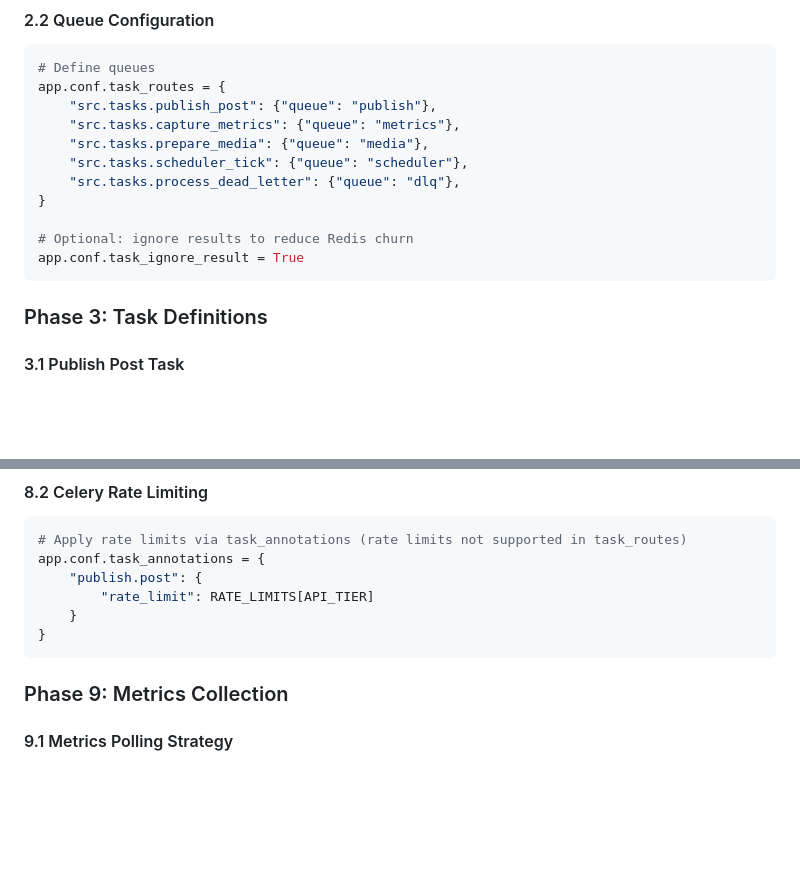
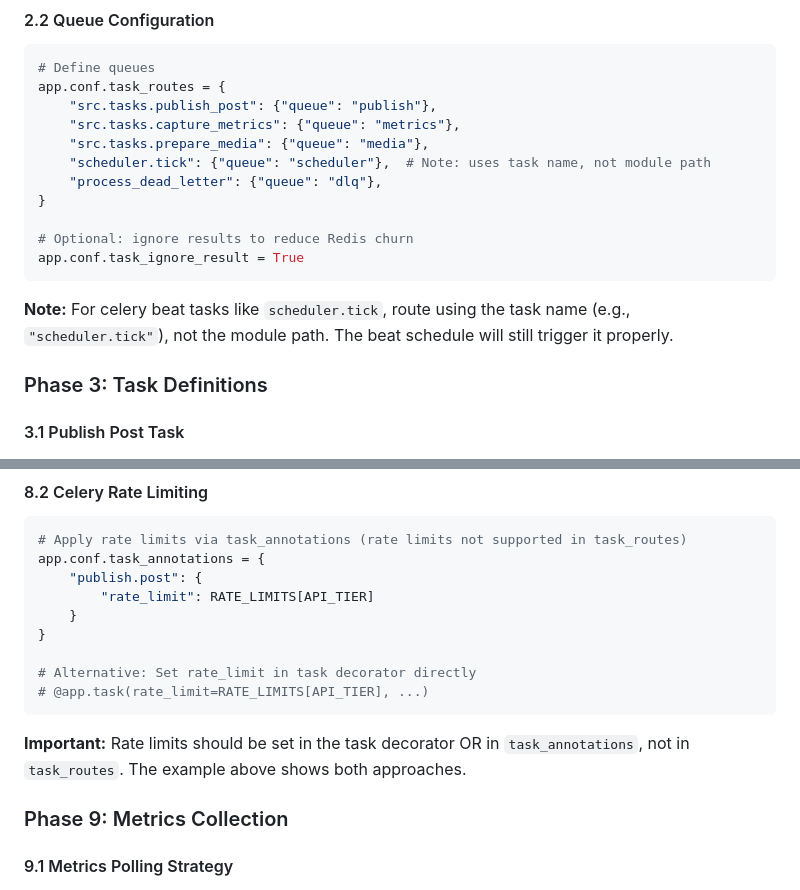
Before and after one commit to KintaroAI/x, a Markdown page: QUEUE.md, 2 parts joined by grey strips. Drawn GitHub-style; blank space fills up the shorter version.

````diff
--- a/QUEUE.md
+++ b/QUEUE.md
@@ -96,13 +114,15 @@ app.conf.task_routes = {
     "src.tasks.publish_post": {"queue": "publish"},
     "src.tasks.capture_metrics": {"queue": "metrics"},
     "src.tasks.prepare_media": {"queue": "media"},
-    "src.tasks.scheduler_tick": {"queue": "scheduler"},
-    "src.tasks.process_dead_letter": {"queue": "dlq"},
+    "scheduler.tick": {"queue": "scheduler"},  # Note: uses task name, not module path
+    "process_dead_letter": {"queue": "dlq"},
 }
 
 # Optional: ignore results to reduce Redis churn
 app.conf.task_ignore_result = True
 ```
+
+**Note:** For celery beat tasks like `scheduler.tick`, route using the task name (e.g., `"scheduler.tick"`), not the module path. The beat schedule will still trigger it properly.
 
 ### Phase 3: Task Definitions
 
@@ -304,7 +324,12 @@ app.conf.task_annotations = {
         "rate_limit": RATE_LIMITS[API_TIER]
     }
 }
+
+# Alternative: Set rate_limit in task decorator directly
+# @app.task(rate_limit=RATE_LIMITS[API_TIER], ...)
 ```
+
+**Important:** Rate limits should be set in the task decorator OR in `task_annotations`, not in `task_routes`. The example above shows both approaches.
 
 ### Phase 9: Metrics Collection
 
````
Also changed, not shown: other parts of QUEUE.md (+32 -3 lines).
